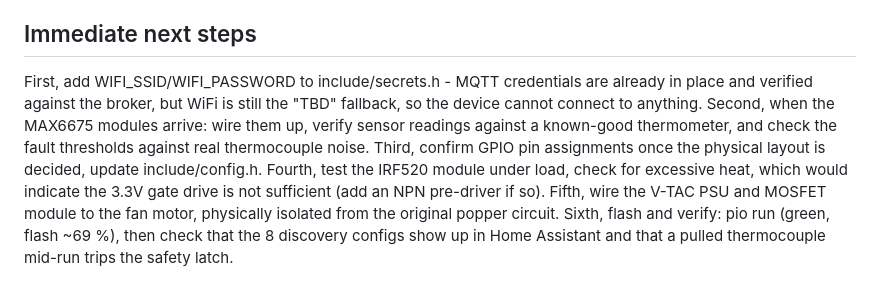
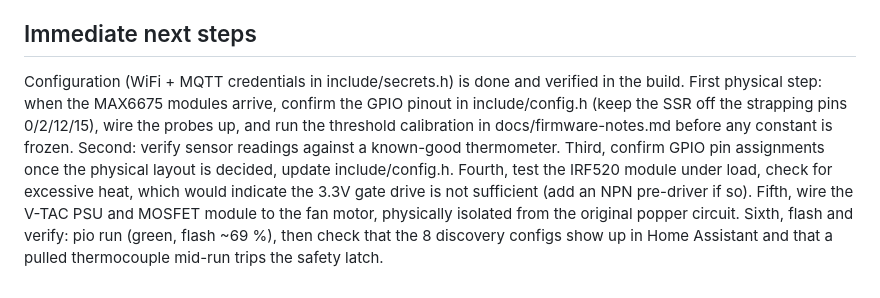
Before and after one commit to vemsom/esp32-coffee-roaster, a Markdown page: HANDOVER.md, the part around the change. GitHub-like rendering.

```diff
--- a/HANDOVER.md
+++ b/HANDOVER.md
@@ -39,15 +39,16 @@ Full list in docs/firmware-notes.md, but the highlights: src/fan_control.cpp use
 
 ## Immediate next steps
 
-First, add WIFI_SSID/WIFI_PASSWORD to include/secrets.h - MQTT credentials are
-already in place and verified against the broker, but WiFi is still the "TBD"
-fallback, so the device cannot connect to anything. Second, when the MAX6675
-modules arrive: wire them up, verify sensor readings against a known-good
-thermometer, and check the fault thresholds against real thermocouple noise.
-Third, confirm GPIO pin assignments once the physical layout is decided, update
-include/config.h. Fourth, test the IRF520 module under load, check for excessive
-heat, which would indicate the 3.3V gate drive is not sufficient (add an NPN
-pre-driver if so). Fifth, wire the V-TAC PSU and MOSFET module to the fan motor,
-physically isolated from the original popper circuit. Sixth, flash and verify:
-pio run (green, flash ~69 %), then check that the 8 discovery configs show up in
-Home Assistant and that a pulled thermocouple mid-run trips the safety latch.
+Configuration (WiFi + MQTT credentials in include/secrets.h) is done and
+verified in the build. First physical step: when the MAX6675 modules arrive,
+confirm the GPIO pinout in include/config.h (keep the SSR off the strapping
+pins 0/2/12/15), wire the probes up, and run the threshold calibration in
+docs/firmware-notes.md before any constant is frozen. Second: verify sensor
+readings against a known-good thermometer. Third, confirm GPIO pin assignments
+once the physical layout is decided, update include/config.h. Fourth, test the
+IRF520 module under load, check for excessive heat, which would indicate the
+3.3V gate drive is not sufficient (add an NPN pre-driver if so). Fifth, wire the
+V-TAC PSU and MOSFET module to the fan motor, physically isolated from the
+original popper circuit. Sixth, flash and verify: pio run (green, flash ~69 %),
+then check that the 8 discovery configs show up in Home Assistant and that a
+pulled thermocouple mid-run trips the safety latch.
```
Also changed, not shown: docs/firmware-notes.md (+56 -10 lines).
